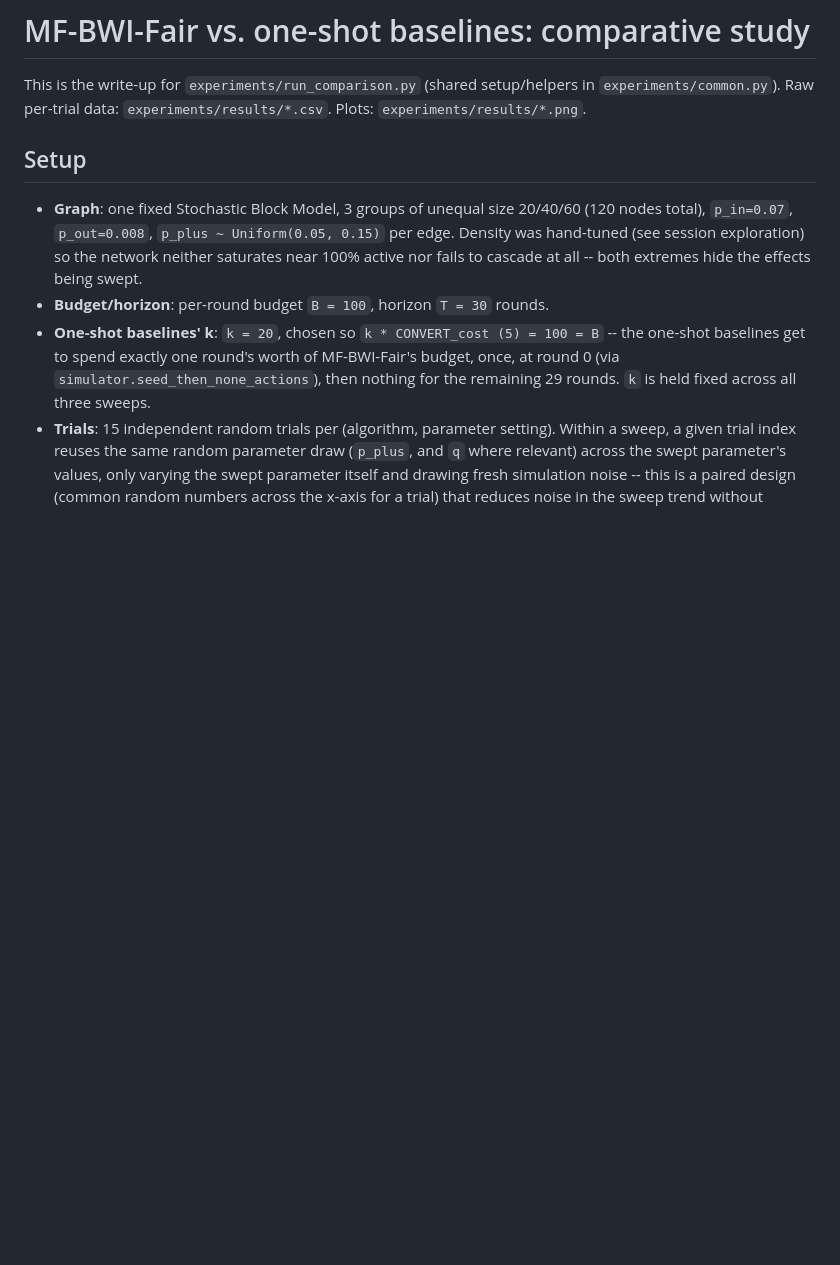
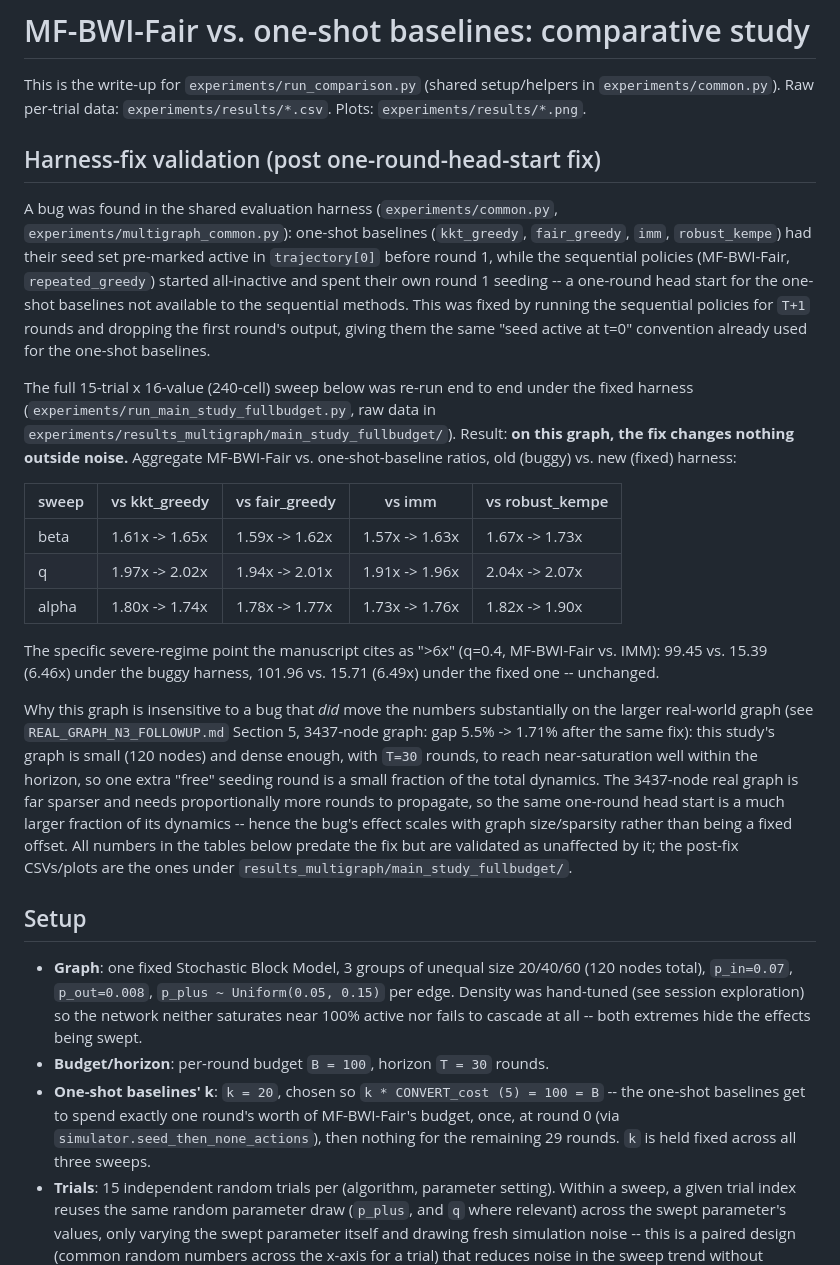
Before and after one commit to vinhqdang/influence_maximization, a Markdown page: experiments/RESULTS.md, the part around the change. Drawn GitHub-style; blank space fills up the shorter version.

Commit message:
Document harness-fix validation: main study numbers unaffected within noise

```diff
--- a/experiments/RESULTS.md
+++ b/experiments/RESULTS.md
@@ -3,6 +3,47 @@
 This is the write-up for `experiments/run_comparison.py` (shared setup/helpers in
 `experiments/common.py`). Raw per-trial data: `experiments/results/*.csv`. Plots:
 `experiments/results/*.png`.
+
+## Harness-fix validation (post one-round-head-start fix)
+
+A bug was found in the shared evaluation harness (`experiments/common.py`,
+`experiments/multigraph_common.py`): one-shot baselines (`kkt_greedy`,
+`fair_greedy`, `imm`, `robust_kempe`) had their seed set pre-marked active in
+`trajectory[0]` before round 1, while the sequential policies (MF-BWI-Fair,
+`repeated_greedy`) started all-inactive and spent their own round 1 seeding --
+a one-round head start for the one-shot baselines not available to the
+sequential methods. This was fixed by running the sequential policies for
+`T+1` rounds and dropping the first round's output, giving them the same
+"seed active at t=0" convention already used for the one-shot baselines.
+
+The full 15-trial x 16-value (240-cell) sweep below was re-run end to end
+under the fixed harness (`experiments/run_main_study_fullbudget.py`, raw data
+in `experiments/results_multigraph/main_study_fullbudget/`). Result: **on
+this graph, the fix changes nothing outside noise.** Aggregate MF-BWI-Fair
+vs. one-shot-baseline ratios, old (buggy) vs. new (fixed) harness:
+
+| sweep | vs kkt_greedy | vs fair_greedy | vs imm | vs robust_kempe |
+|---|---|---|---|---|
+| beta  | 1.61x -> 1.65x | 1.59x -> 1.62x | 1.57x -> 1.63x | 1.67x -> 1.73x |
+| q     | 1.97x -> 2.02x | 1.94x -> 2.01x | 1.91x -> 1.96x | 2.04x -> 2.07x |
+| alpha | 1.80x -> 1.74x | 1.78x -> 1.77x | 1.73x -> 1.76x | 1.82x -> 1.90x |
+
+The specific severe-regime point the manuscript cites as ">6x" (q=0.4,
+MF-BWI-Fair vs. IMM): 99.45 vs. 15.39 (6.46x) under the buggy harness, 101.96
+vs. 15.71 (6.49x) under the fixed one -- unchanged.
+
+Why this graph is insensitive to a bug that *did* move the numbers
+substantially on the larger real-world graph (see
+`REAL_GRAPH_N3_FOLLOWUP.md` Section 5, 3437-node graph: gap 5.5% -> 1.71%
+after the same fix): this study's graph is small (120 nodes) and dense
+enough, with `T=30` rounds, to reach near-saturation well within the
+horizon, so one extra "free" seeding round is a small fraction of the total
+dynamics. The 3437-node real graph is far sparser and needs proportionally
+more rounds to propagate, so the same one-round head start is a much larger
+fraction of its dynamics -- hence the bug's effect scales with graph
+size/sparsity rather than being a fixed offset. All numbers in the tables
+below predate the fix but are validated as unaffected by it; the
+post-fix CSVs/plots are the ones under `results_multigraph/main_study_fullbudget/`.
 
 ## Setup
 
```
